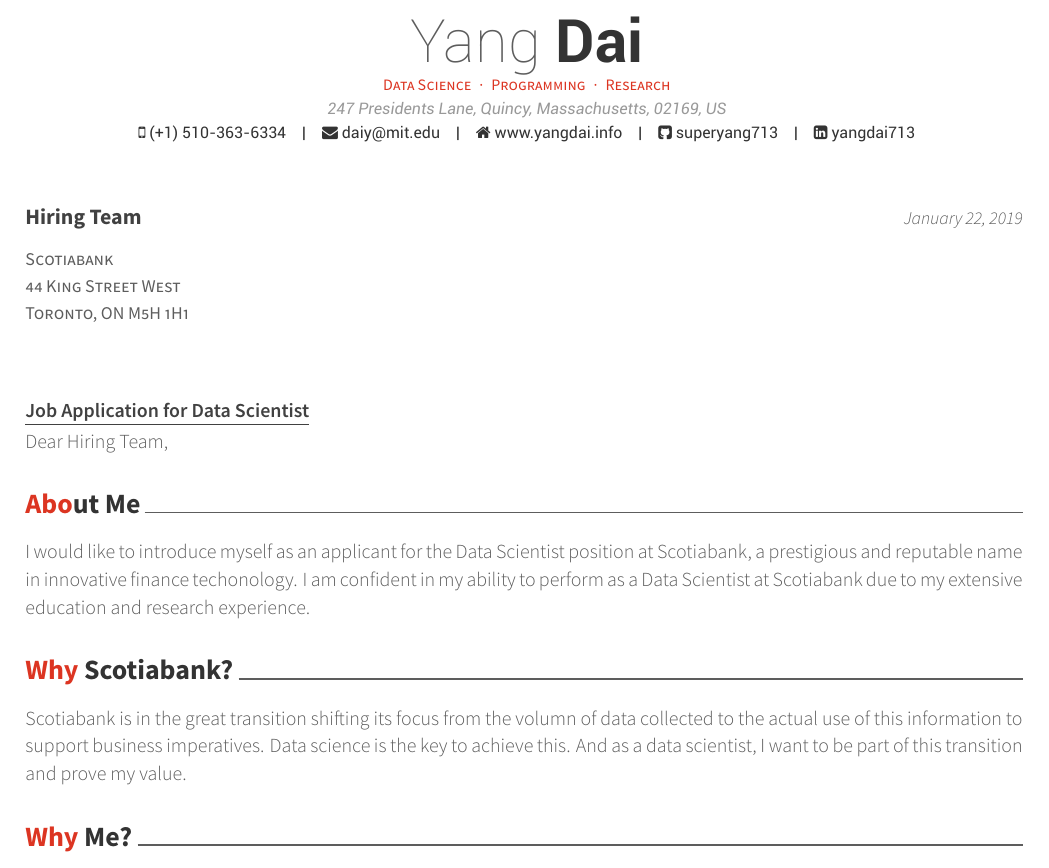
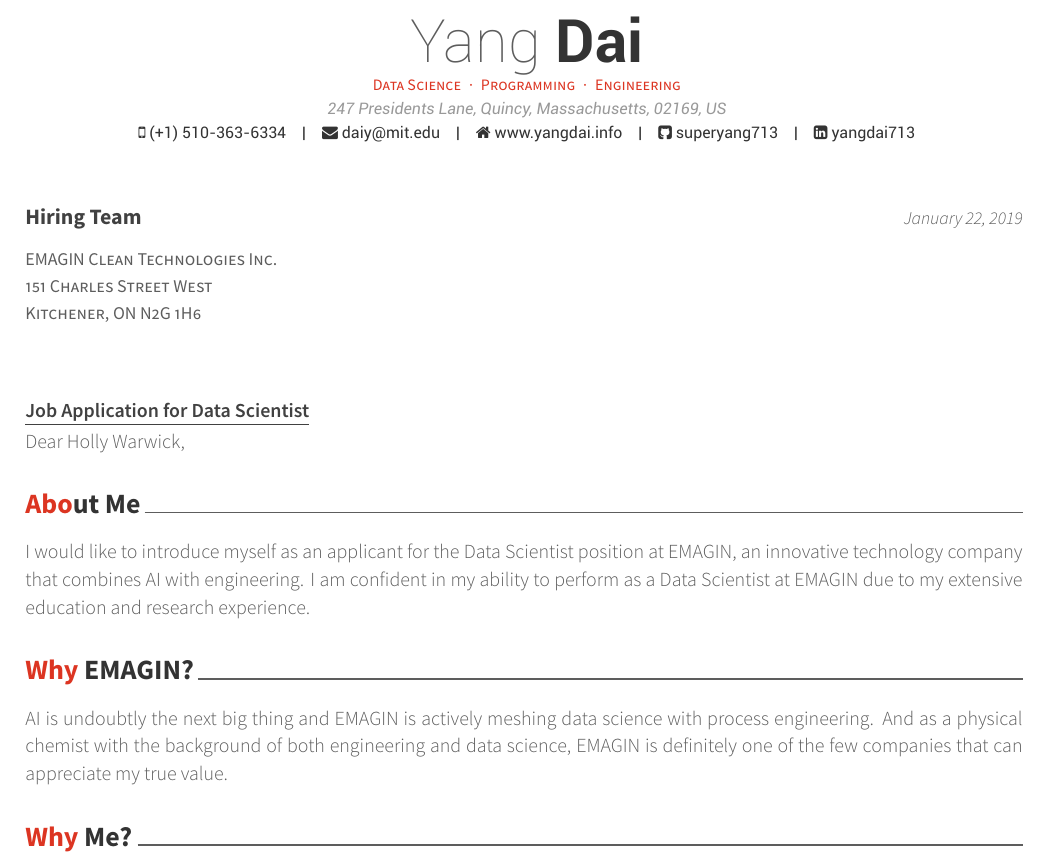
Before and after one commit to superyang713/docs, a LaTeX CV (resume/cover_letter.tex): part of the page, cut so that both start at the same text. Compiled offline with XeLaTeX.

Commit message:
update resume for EMAGIN inc

```diff
--- a/resume/cover_letter.tex
+++ b/resume/cover_letter.tex
@@ -37,7 +37,7 @@
 \linkedin{yangdai713}
 
 \position{
-  Data Science{\enskip\cdotp\enskip}Programming{\enskip\cdotp\enskip}Research}
+  Data Science{\enskip\cdotp\enskip}Programming{\enskip\cdotp\enskip}Engineering}
 
 \makecvfooter{\today}{}{\thepage}
 
@@ -45,13 +45,13 @@
 % RECIPIENT/POSITION/LETTER INFORMATION
 %-------------------------------------------------------------------------------
 
-\recipient{Hiring  Team}{Scotiabank\\44 King Street West\\Toronto, ON M5H 1H1}
+\recipient{Hiring  Team}{EMAGIN Clean Technologies Inc.\\151 Charles Street West\\Kitchener, ON N2G 1H6}
 
 \letterdate{\today}
 
 \lettertitle{Job Application for Data Scientist}
 
-\letteropening{Dear Hiring Team,}
+\letteropening{Dear Holly Warwick,}
 
 \letterclosing{Sincerely,}
 
@@ -73,18 +73,18 @@
 \lettersection{About Me}
 
 I would like to introduce myself as an applicant for the Data Scientist position
-at Scotiabank, a prestigious and reputable name in innovative finance
-techonology. I am confident in my ability to perform as a Data Scientist at
-Scotiabank due to my extensive education and research experience.
+at EMAGIN, an innovative technology company that combines AI with engineering. I
+am confident in my ability to perform as a Data Scientist at EMAGIN due to my
+extensive education and research experience.
 
 %------------------------------------------------
 
-\lettersection{Why Scotiabank?}
+\lettersection{Why EMAGIN?}
 
-Scotiabank is in the great transition shifting its focus from the volumn of data
-collected to the actual use of this information to support business
-imperatives. Data science is the key to achieve this. And as a data scientist, I
-want to be part of this transition and prove my value.
+AI is undoubtly the next big thing and EMAGIN is actively meshing data science
+with process engineering. And as a physical chemist with the background of both
+engineering and data science, EMAGIN is definitely one of the few companies that
+can appreciate my true value.
 
 %------------------------------------------------
 
```
Also changed, not shown: resume/resume_cv.tex (+1 -1 lines).
